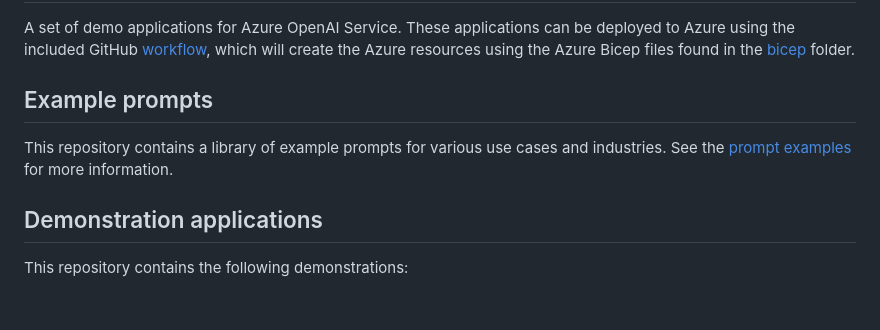
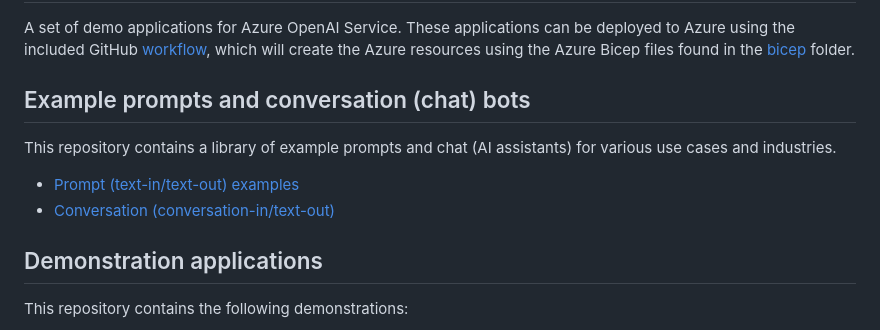
Before and after one commit to PlagueHO/AzureOpenAIDemo, a Markdown page: README.md, the part around the change. Drawn GitHub-style; blank space fills up the shorter version.

```diff
--- a/README.md
+++ b/README.md
@@ -2,9 +2,12 @@
 
 A set of demo applications for Azure OpenAI Service. These applications can be deployed to Azure using the included GitHub [workflow](.github\workflows\deploy-aas.yml), which will create the Azure resources using the Azure Bicep files found in the [bicep](bicep) folder.
 
-## Example prompts
+## Example prompts and conversation (chat) bots
 
-This repository contains a library of example prompts for various use cases and industries. See the [prompt examples](prompt-examples/README.md) for more information.
+This repository contains a library of example prompts and chat (AI assistants) for various use cases and industries.
+
+- [Prompt (text-in/text-out) examples](prompt-examples/README.md)
+- [Conversation (conversation-in/text-out)](prompt-examples/README.md)
 
 ## Demonstration applications
 
```
